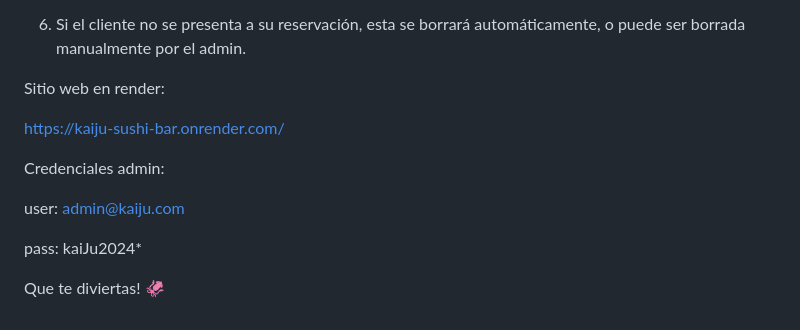
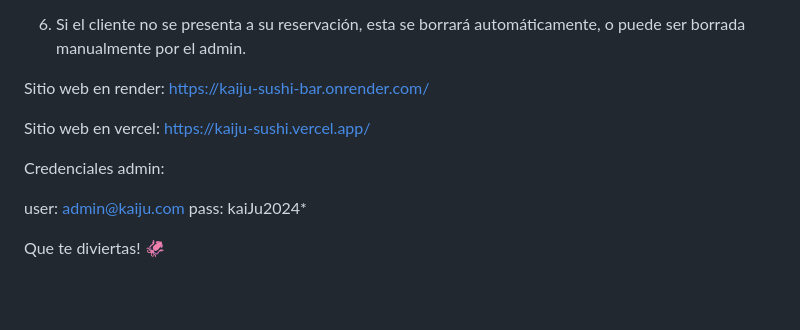
Before and after one commit to 7Cori7/Kaiju-Render, a Markdown page: README.md, the part around the change. Drawn GitHub-style; blank space fills up the shorter version.

```diff
--- a/README.md
+++ b/README.md
@@ -70,13 +70,15 @@ PROCESO DE HACER RESERVACIONES:
 
 
 Sitio web en render:
+https://kaiju-sushi-bar.onrender.com/
 
-https://kaiju-sushi-bar.onrender.com/
+Sitio web en vercel:
+https://kaiju-sushi.vercel.app/
+
 
 Credenciales admin:
 
 user: admin@kaiju.com
-
 pass: kaiJu2024*
 
 
```
